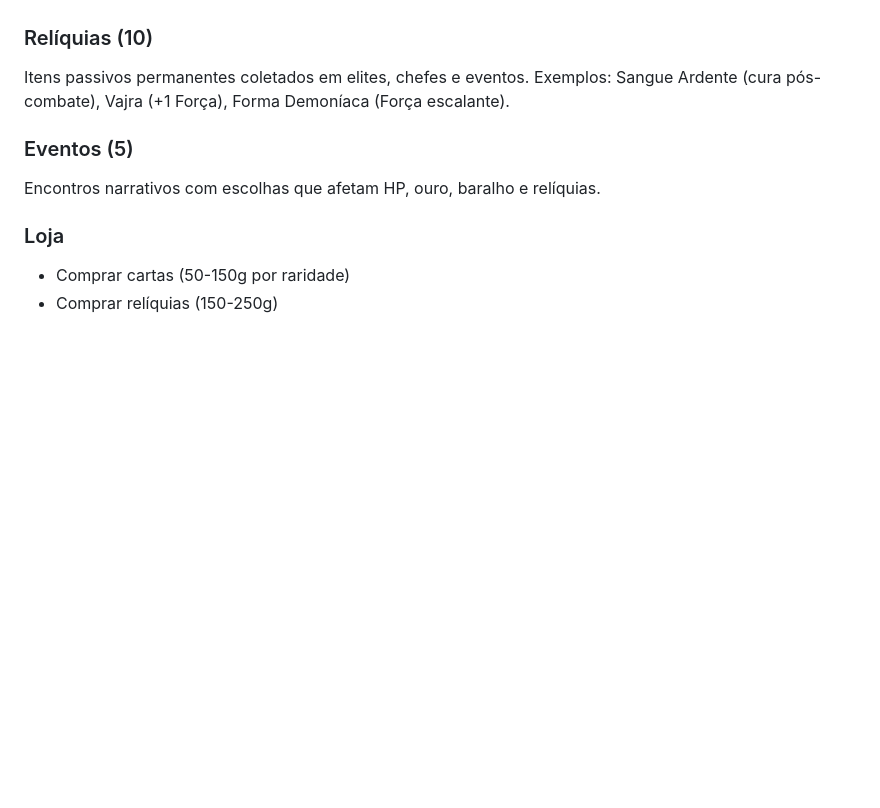
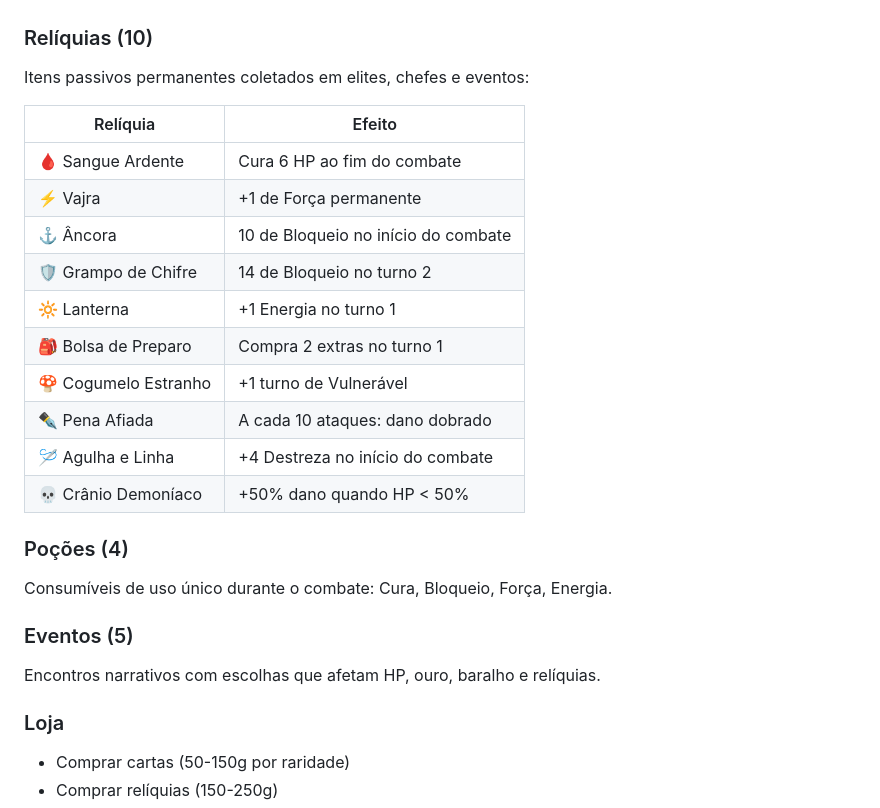
Before and after one commit to lochesystem/pacto-sombrio, a Markdown page: README.md, the part around one of its changes. Rendered like a GitHub page; blank space fills up the shorter version.

```diff
--- a/README.md
+++ b/README.md
@@ -40,7 +59,23 @@ Abra `index.html` em qualquer navegador moderno. Não necessita de servidor, dep
 - Cada inimigo tem padrão de ações com intenções visíveis
 
 ### Relíquias (10)
-Itens passivos permanentes coletados em elites, chefes e eventos. Exemplos: Sangue Ardente (cura pós-combate), Vajra (+1 Força), Forma Demoníaca (Força escalante).
+Itens passivos permanentes coletados em elites, chefes e eventos:
+
+| Relíquia | Efeito |
+|----------|--------|
+| 🩸 Sangue Ardente | Cura 6 HP ao fim do combate |
+| ⚡ Vajra | +1 de Força permanente |
+| ⚓ Âncora | 10 de Bloqueio no início do combate |
+| 🛡 Grampo de Chifre | 14 de Bloqueio no turno 2 |
+| 🔆 Lanterna | +1 Energia no turno 1 |
+| 🎒 Bolsa de Preparo | Compra 2 extras no turno 1 |
+| 🍄 Cogumelo Estranho | +1 turno de Vulnerável |
+| ✒ Pena Afiada | A cada 10 ataques: dano dobrado |
+| 🪡 Agulha e Linha | +4 Destreza no início do combate |
+| 💀 Crânio Demoníaco | +50% dano quando HP < 50% |
+
+### Poções (4)
+Consumíveis de uso único durante o combate: Cura, Bloqueio, Força, Energia.
 
 ### Eventos (5)
 Encontros narrativos com escolhas que afetam HP, ouro, baralho e relíquias.
```
Also changed, not shown: other parts of README.md (+45 -12 lines).
